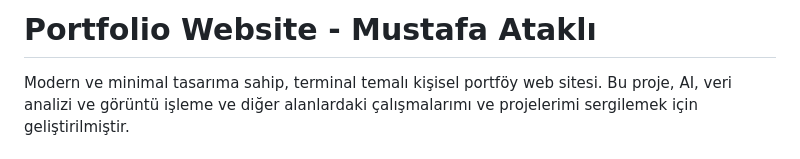
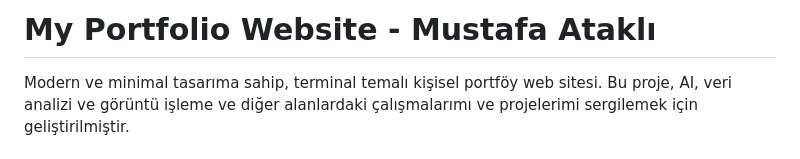
Before and after one commit to mustafaatakli/portfolio-website, a Markdown page: README.md, the part around the change. GitHub-like rendering.

```diff
--- a/README.md
+++ b/README.md
@@ -1,4 +1,4 @@
-# Portfolio Website - Mustafa Ataklı
+# My Portfolio Website - Mustafa Ataklı
 
 Modern ve minimal tasarıma sahip, terminal temalı kişisel portföy web sitesi. Bu proje, AI, veri analizi ve görüntü işleme ve diğer alanlardaki çalışmalarımı ve projelerimi sergilemek için geliştirilmiştir.
 
```
